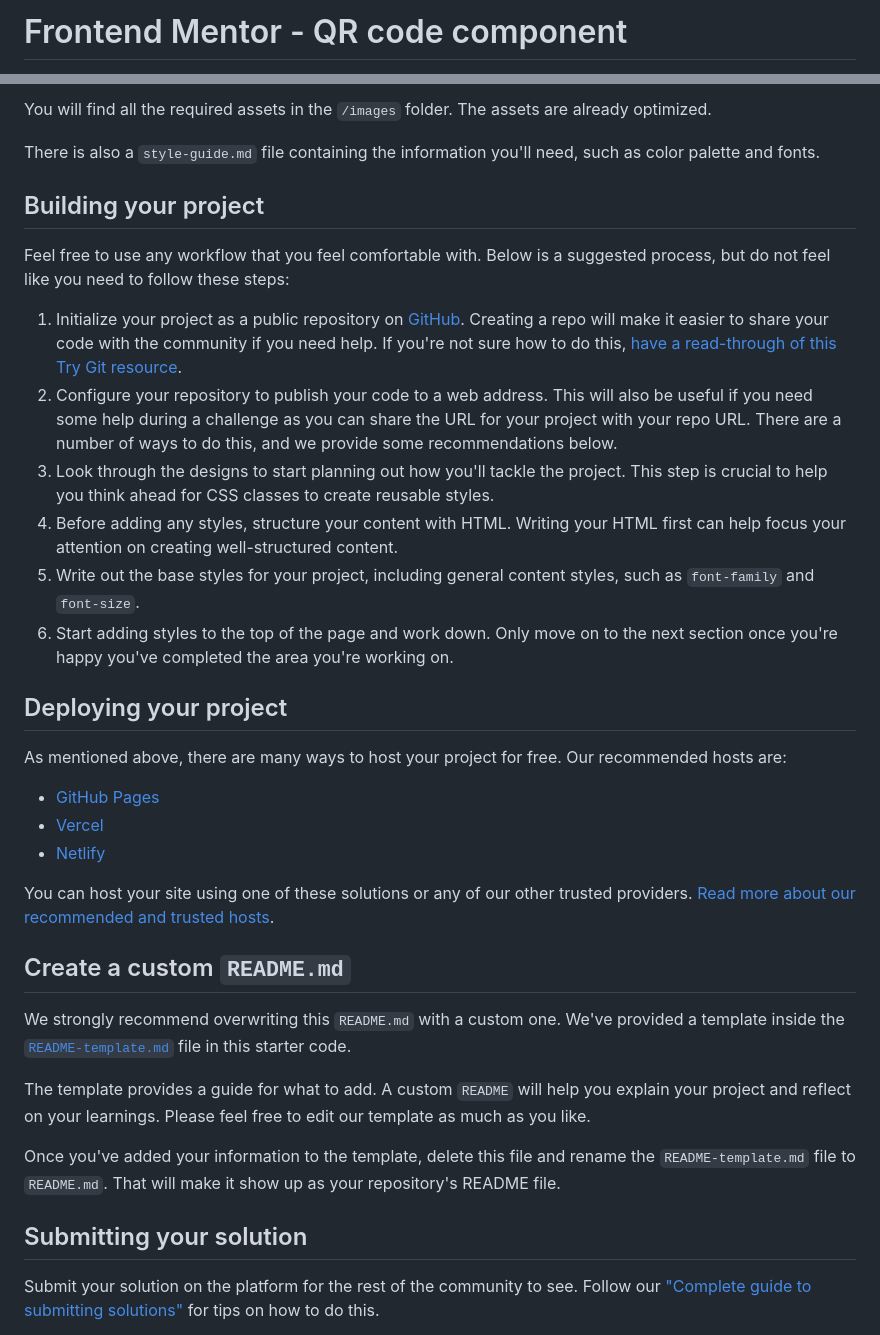
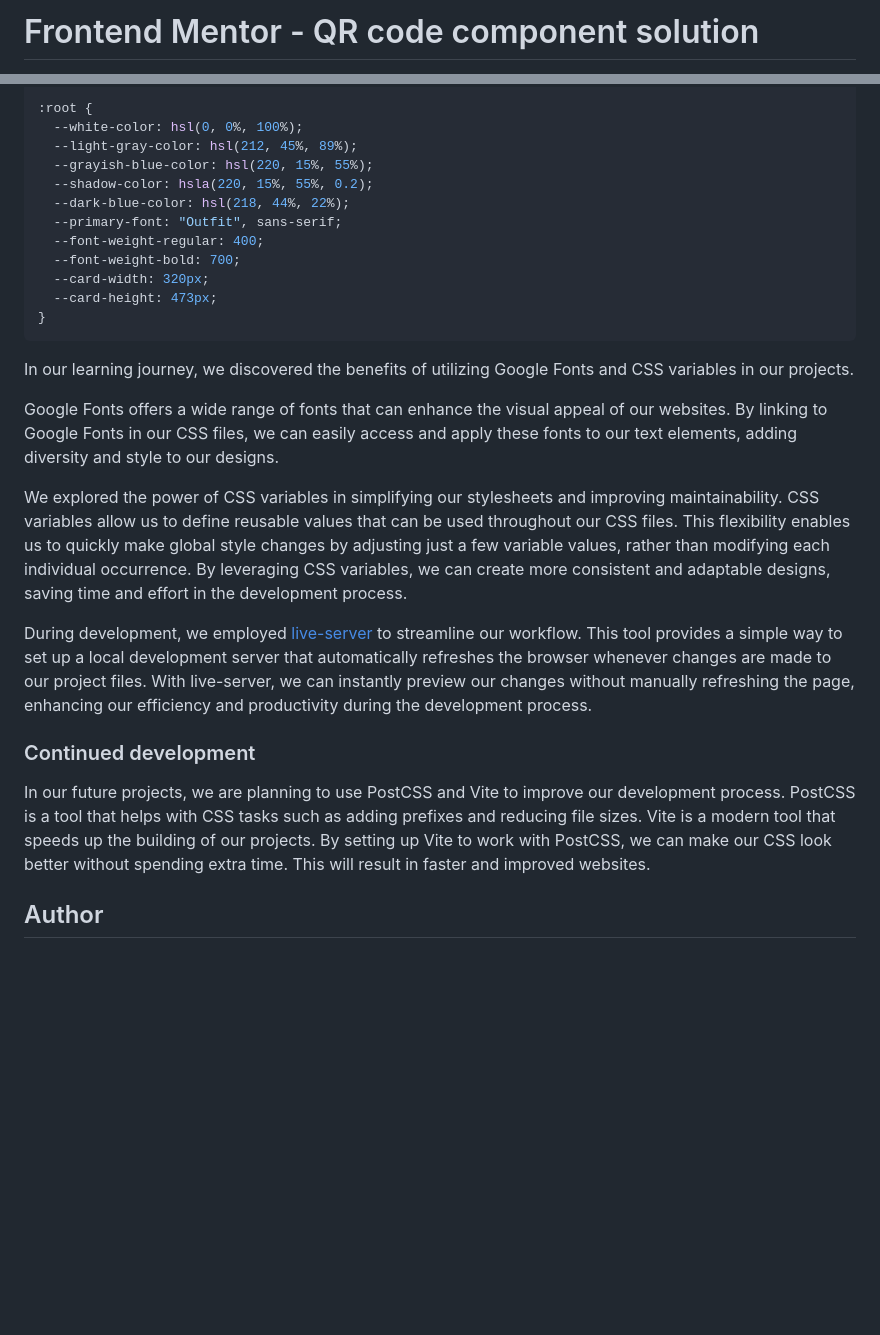
Before and after one commit to srijanss/qr-code-component, a Markdown page: README.md, 2 parts joined by grey strips. GitHub-like rendering; blank space fills up the shorter version.

````diff
--- a/README.md
+++ b/README.md
@@ -1,2 +1,2 @@
-# Frontend Mentor - QR code component
+# Frontend Mentor - QR code component solution
 
@@ -28,38 +39,29 @@ If you would like the design files (we provide Sketch & Figma versions) to inspe
 
-You will find all the required assets in the `/images` folder. The assets are already optimized.
+:root {
+  --white-color: hsl(0, 0%, 100%);
+  --light-gray-color: hsl(212, 45%, 89%);
+  --grayish-blue-color: hsl(220, 15%, 55%);
+  --shadow-color: hsla(220, 15%, 55%, 0.2);
+  --dark-blue-color: hsl(218, 44%, 22%);
+  --primary-font: "Outfit", sans-serif;
+  --font-weight-regular: 400;
+  --font-weight-bold: 700;
+  --card-width: 320px;
+  --card-height: 473px;
+}
+```
 
-There is also a `style-guide.md` file containing the information you'll need, such as color palette and fonts.
+In our learning journey, we discovered the benefits of utilizing Google Fonts and CSS variables in our projects.
 
-## Building your project
+Google Fonts offers a wide range of fonts that can enhance the visual appeal of our websites. By linking to Google Fonts in our CSS files, we can easily access and apply these fonts to our text elements, adding diversity and style to our designs.
 
-Feel free to use any workflow that you feel comfortable with. Below is a suggested process, but do not feel like you need to follow these steps:
+We explored the power of CSS variables in simplifying our stylesheets and improving maintainability. CSS variables allow us to define reusable values that can be used throughout our CSS files. This flexibility enables us to quickly make global style changes by adjusting just a few variable values, rather than modifying each individual occurrence. By leveraging CSS variables, we can create more consistent and adaptable designs, saving time and effort in the development process.
 
-1. Initialize your project as a public repository on [GitHub](https://github.com/). Creating a repo will make it easier to share your code with the community if you need help. If you're not sure how to do this, [have a read-through of this Try Git resource](https://try.github.io/).
-2. Configure your repository to publish your code to a web address. This will also be useful if you need some help during a challenge as you can share the URL for your project with your repo URL. There are a number of ways to do this, and we provide some recommendations below.
-3. Look through the designs to start planning out how you'll tackle the project. This step is crucial to help you think ahead for CSS classes to create reusable styles.
-4. Before adding any styles, structure your content with HTML. Writing your HTML first can help focus your attention on creating well-structured content.
-5. Write out the base styles for your project, including general content styles, such as `font-family` and `font-size`.
-6. Start adding styles to the top of the page and work down. Only move on to the next section once you're happy you've completed the area you're working on.
+During development, we employed [live-server](https://www.npmjs.com/package/live-server) to streamline our workflow. This tool provides a simple way to set up a local development server that automatically refreshes the browser whenever changes are made to our project files. With live-server, we can instantly preview our changes without manually refreshing the page, enhancing our efficiency and productivity during the development process.
 
-## Deploying your project
+### Continued development
 
-As mentioned above, there are many ways to host your project for free. Our recommended hosts are:
+In our future projects, we are planning to use PostCSS and Vite to improve our development process. PostCSS is a tool that helps with CSS tasks such as adding prefixes and reducing file sizes. Vite is a modern tool that speeds up the building of our projects. By setting up Vite to work with PostCSS, we can make our CSS look better without spending extra time. This will result in faster and improved websites.
 
-- [GitHub Pages](https://pages.github.com/)
-- [Vercel](https://vercel.com/)
-- [Netlify](https://www.netlify.com/)
+## Author
 
-You can host your site using one of these solutions or any of our other trusted providers. [Read more about our recommended and trusted hosts](https://medium.com/frontend-mentor/frontend-mentor-trusted-hosting-providers-bf000dfebe).
-
-## Create a custom `README.md`
-
-We strongly recommend overwriting this `README.md` with a custom one. We've provided a template inside the [`README-template.md`](./README-template.md) file in this starter code.
-
-The template provides a guide for what to add. A custom `README` will help you explain your project and reflect on your learnings. Please feel free to edit our template as much as you like.
-
-Once you've added your information to the template, delete this file and rename the `README-template.md` file to `README.md`. That will make it show up as your repository's README file.
-
-## Submitting your solution
-
-Submit your solution on the platform for the rest of the community to see. Follow our ["Complete guide to submitting solutions"](https://medium.com/frontend-mentor/a-complete-guide-to-submitting-solutions-on-frontend-mentor-ac6384162248) for tips on how to do this.
-
````
Also changed, not shown: other parts of README.md (+26 -35 lines).
